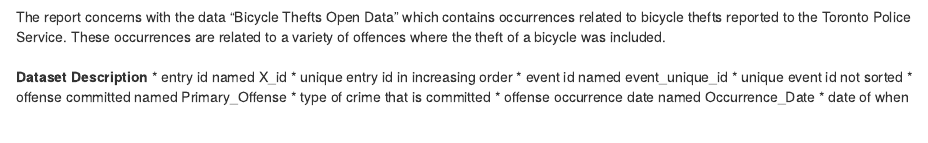
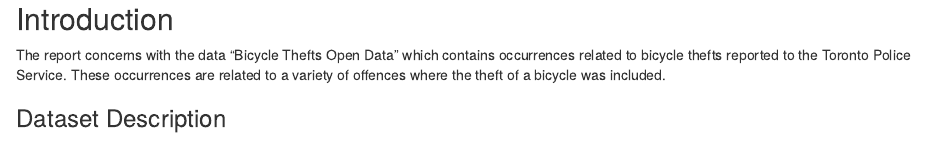
Before and after one commit to chrisyan04/Dinesafe-Toronto-Report, an R Markdown document (docs/Bicycle-Theft-Report.Rmd): the page in a window 1100 px wide, from 180 px down before the commit and from 200 px down after it, so that both start at the same text. Rendered offline with R 4.5, knitr and Pandoc, with nearby package versions; some code elsewhere in the file could not run offline.

Commit message:
made it work

````diff
--- a/docs/Bicycle-Theft-Report.Rmd
+++ b/docs/Bicycle-Theft-Report.Rmd
@@ -24,10 +24,13 @@
 library(ggpubr)
 library(osmdata)
 ```
+
+## Introduction
+
 The report concerns with the data "Bicycle Thefts Open Data" which contains occurrences related to bicycle thefts reported to the Toronto Police Service. These occurrences are related to a variety of offences where the theft of a bicycle was included.
-\
-\
-**Dataset Description**
+
+### Dataset Description
+
 * entry id named X_id
   * unique entry id in increasing order
 * event id named event_unique_id
````
Also changed, not shown: 1 other file.
